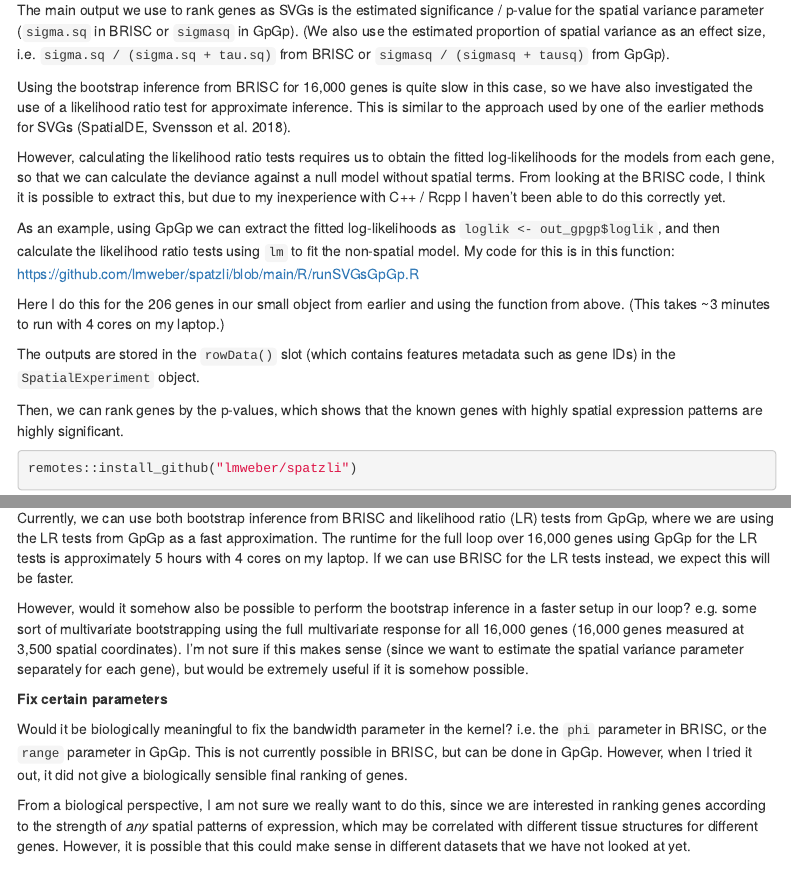
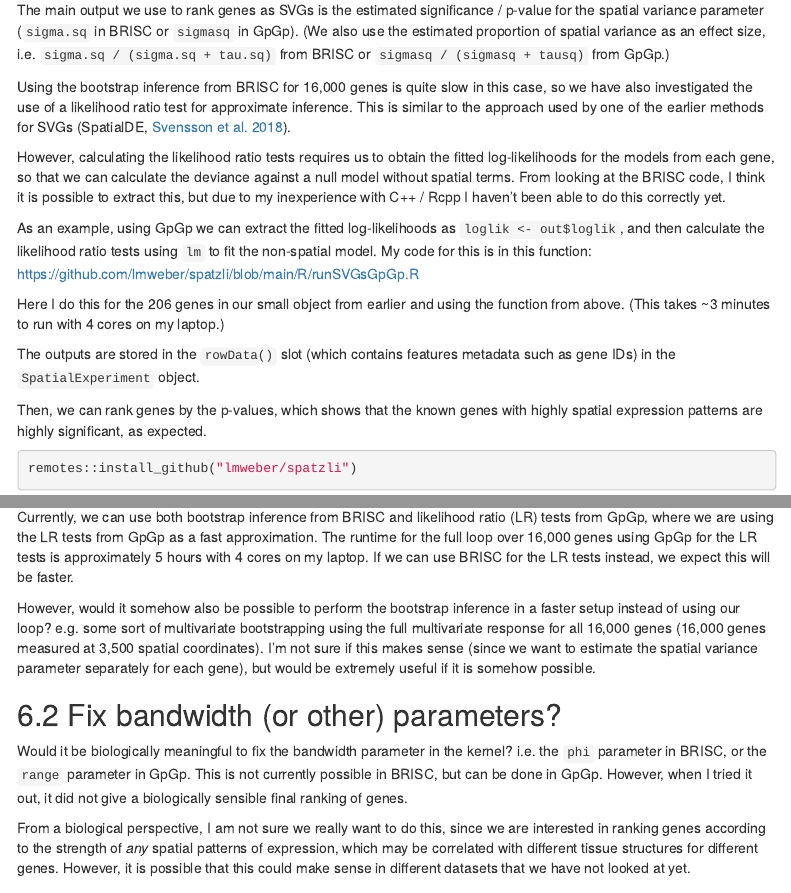
Before and after one commit to lmweber/BRISC-extensions-analyses, an R Markdown document (BRISC_examples/BRISC_examples.Rmd): the page in a window 1100 px wide, from 9180 px down, and a second part further down, joined at a grey line. Rendered offline with R 4.5, knitr and Pandoc, with nearby package versions; some code elsewhere in the file could not run offline; menus at the side of the page are left out.

Commit message:
wording and formatting

````diff
--- a/BRISC_examples/BRISC_examples.Rmd
+++ b/BRISC_examples/BRISC_examples.Rmd
@@ -335,19 +335,19 @@ system.time({
 
 The third extension relates to approximate inference using likelihood ratio tests.
 
-The main output we use to rank genes as SVGs is the estimated significance / p-value for the spatial variance parameter (`sigma.sq` in BRISC or `sigmasq` in GpGp). (We also use the estimated proportion of spatial variance as an effect size, i.e. `sigma.sq / (sigma.sq + tau.sq)` from BRISC or `sigmasq / (sigmasq + tausq)` from GpGp).
+The main output we use to rank genes as SVGs is the estimated significance / p-value for the spatial variance parameter (`sigma.sq` in BRISC or `sigmasq` in GpGp). (We also use the estimated proportion of spatial variance as an effect size, i.e. `sigma.sq / (sigma.sq + tau.sq)` from BRISC or `sigmasq / (sigmasq + tausq)` from GpGp.)
 
-Using the bootstrap inference from BRISC for 16,000 genes is quite slow in this case, so we have also investigated the use of a likelihood ratio test for approximate inference. This is similar to the approach used by one of the earlier methods for SVGs (SpatialDE, Svensson et al. 2018).
+Using the bootstrap inference from BRISC for 16,000 genes is quite slow in this case, so we have also investigated the use of a likelihood ratio test for approximate inference. This is similar to the approach used by one of the earlier methods for SVGs (SpatialDE, [Svensson et al. 2018](https://www.nature.com/articles/nmeth.4636)).
 
 However, calculating the likelihood ratio tests requires us to obtain the fitted log-likelihoods for the models from each gene, so that we can calculate the deviance against a null model without spatial terms. From looking at the BRISC code, I think it is possible to extract this, but due to my inexperience with C++ / Rcpp I haven't been able to do this correctly yet.
 
-As an example, using GpGp we can extract the fitted log-likelihoods as `loglik <- out_gpgp$loglik`, and then calculate the likelihood ratio tests using `lm` to fit the non-spatial model. My code for this is in this function: https://github.com/lmweber/spatzli/blob/main/R/runSVGsGpGp.R
+As an example, using GpGp we can extract the fitted log-likelihoods as `loglik <- out$loglik`, and then calculate the likelihood ratio tests using `lm` to fit the non-spatial model. My code for this is in this function: https://github.com/lmweber/spatzli/blob/main/R/runSVGsGpGp.R
 
 Here I do this for the 206 genes in our small object from earlier and using the function from above. (This takes ~3 minutes to run with 4 cores on my laptop.)
 
 The outputs are stored in the `rowData()` slot (which contains features metadata such as gene IDs) in the `SpatialExperiment` object.
 
-Then, we can rank genes by the p-values, which shows that the known genes with highly spatial expression patterns are highly significant.
+Then, we can rank genes by the p-values, which shows that the known genes with highly spatial expression patterns are highly significant, as expected.
 
 ```{r, eval=FALSE}
 remotes::install_github("lmweber/spatzli")
@@ -421,10 +421,10 @@ for (i in seq_along(sig_genes)) {
 
 Currently, we can use both bootstrap inference from BRISC and likelihood ratio (LR) tests from GpGp, where we are using the LR tests from GpGp as a fast approximation. The runtime for the full loop over 16,000 genes using GpGp for the LR tests is approximately 5 hours with 4 cores on my laptop. If we can use BRISC for the LR tests instead, we expect this will be faster.
 
-However, would it somehow also be possible to perform the bootstrap inference in a faster setup in our loop? e.g. some sort of multivariate bootstrapping using the full multivariate response for all 16,000 genes (16,000 genes measured at 3,500 spatial coordinates). I'm not sure if this makes sense (since we want to estimate the spatial variance parameter separately for each gene), but would be extremely useful if it is somehow possible.
+However, would it somehow also be possible to perform the bootstrap inference in a faster setup instead of using our loop? e.g. some sort of multivariate bootstrapping using the full multivariate response for all 16,000 genes (16,000 genes measured at 3,500 spatial coordinates). I'm not sure if this makes sense (since we want to estimate the spatial variance parameter separately for each gene), but would be extremely useful if it is somehow possible.
 
 
-**Fix certain parameters**
+## Fix bandwidth (or other) parameters?
 
 Would it be biologically meaningful to fix the bandwidth parameter in the kernel? i.e. the `phi` parameter in BRISC, or the `range` parameter in GpGp. This is not currently possible in BRISC, but can be done in GpGp. However, when I tried it out, it did not give a biologically sensible final ranking of genes.
 
````
Also changed, not shown: BRISC_examples/BRISC_examples.Rmd (12 more changed lines).
